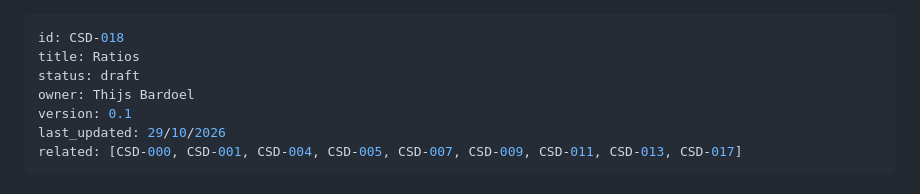
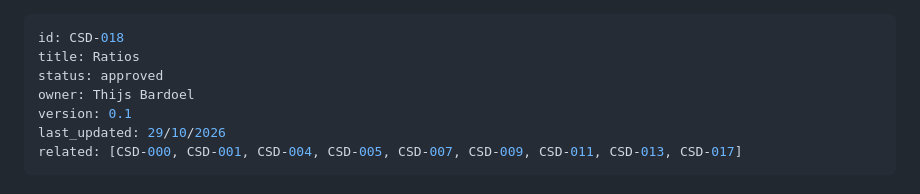
Before and after one commit to BardoelT/personal-finance, a Markdown page: docs/csd/CSD-018-ratios.md, the part around the change. GitHub-like rendering.

Commit message:
approved CDS-018-ratios

```diff
--- a/docs/csd/CSD-018-ratios.md
+++ b/docs/csd/CSD-018-ratios.md
@@ -1,7 +1,7 @@
 ---
 id: CSD-018
 title: Ratios
-status: draft
+status: approved
 owner: Thijs Bardoel
 version: 0.1
 last_updated: 29/10/2026
```
